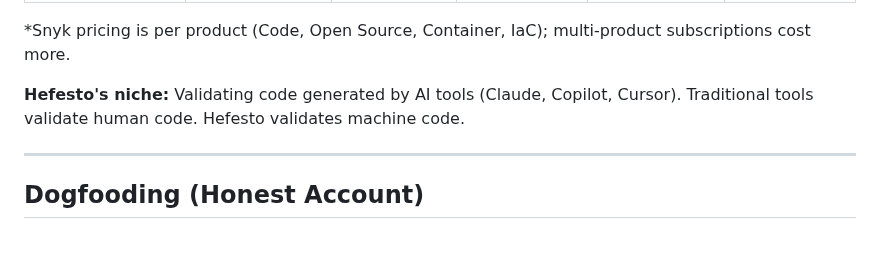
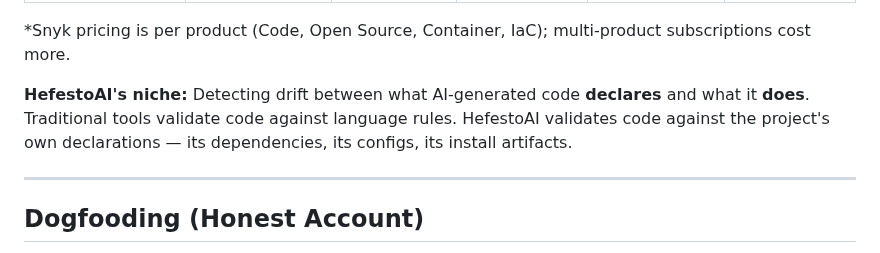
Before and after one commit to artvepa80/Agents-Hefesto, a Markdown page: README.md, the part around the change. Drawn GitHub-style.

Commit message:
docs(readme): align 'Hefesto's niche' paragraph with new positioning
The paragraph after the competition table used the old framing
('Hefesto's niche: Validating code generated by AI tools. Traditional
tools validate human code. Hefesto validates machine code.') which
contradicted the new headline ('release truth engine for AI-generated
code') and subhead ('verifies declared-vs-real').

Three changes:

- 'Hefesto's niche' → 'HefestoAI's niche' (brand consistency with
  new headline at line 1).
- 'Validating code generated by AI tools' → 'Detecting drift between
  what AI-generated code declares and what it does' (aligns with
  declared-vs-real positioning).
- 'Hefesto validates machine code' → 'HefestoAI validates code
  against the project's own declarations — its dependencies, its
  configs, its install artifacts' (replaces the ambiguous 'machine
  code' framing with concrete declarations cited in the subhead).

```diff
--- a/README.md
+++ b/README.md
@@ -579,7 +579,7 @@ Enterprise collectors (Prometheus, Datadog, CloudWatch) and integration runbooks
 
 \*Snyk pricing is per product (Code, Open Source, Container, IaC); multi-product subscriptions cost more.
 
-**Hefesto's niche:** Validating code generated by AI tools (Claude, Copilot, Cursor). Traditional tools validate human code. Hefesto validates machine code.
+**HefestoAI's niche:** Detecting drift between what AI-generated code **declares** and what it **does**. Traditional tools validate code against language rules. HefestoAI validates code against the project's own declarations — its dependencies, its configs, its install artifacts.
 
 ---
 
```
